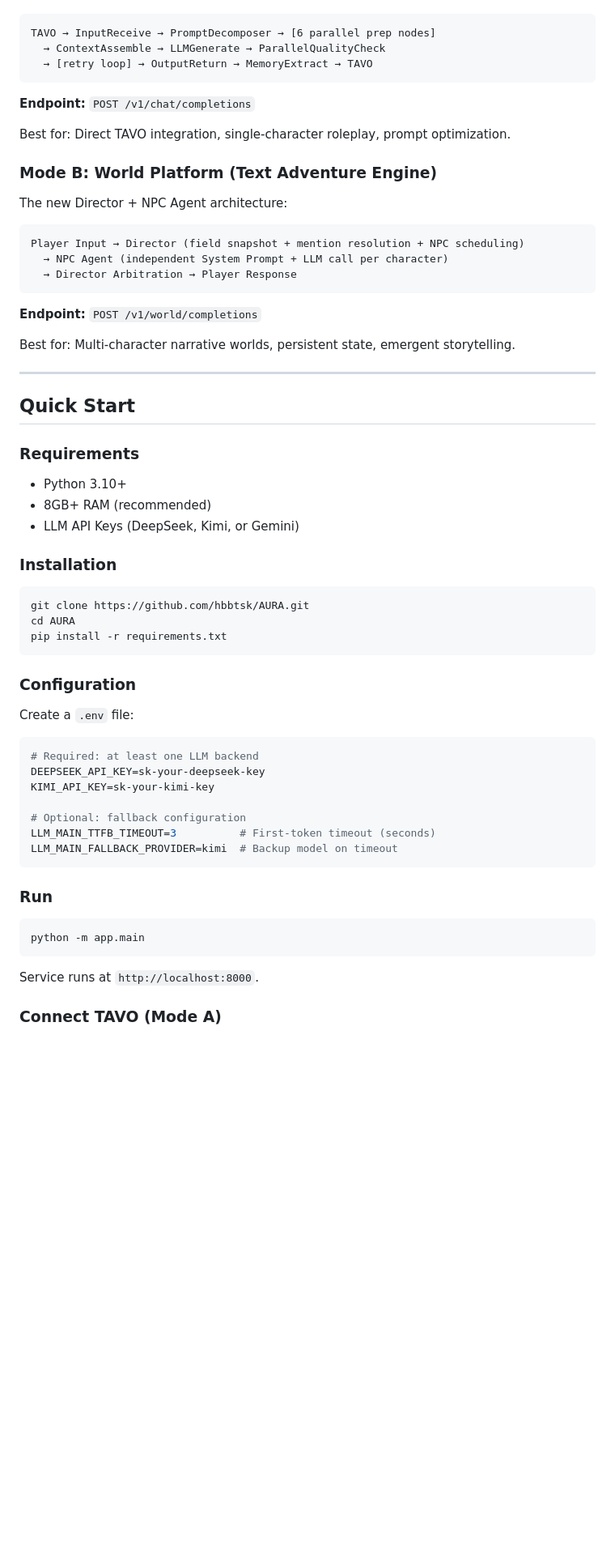
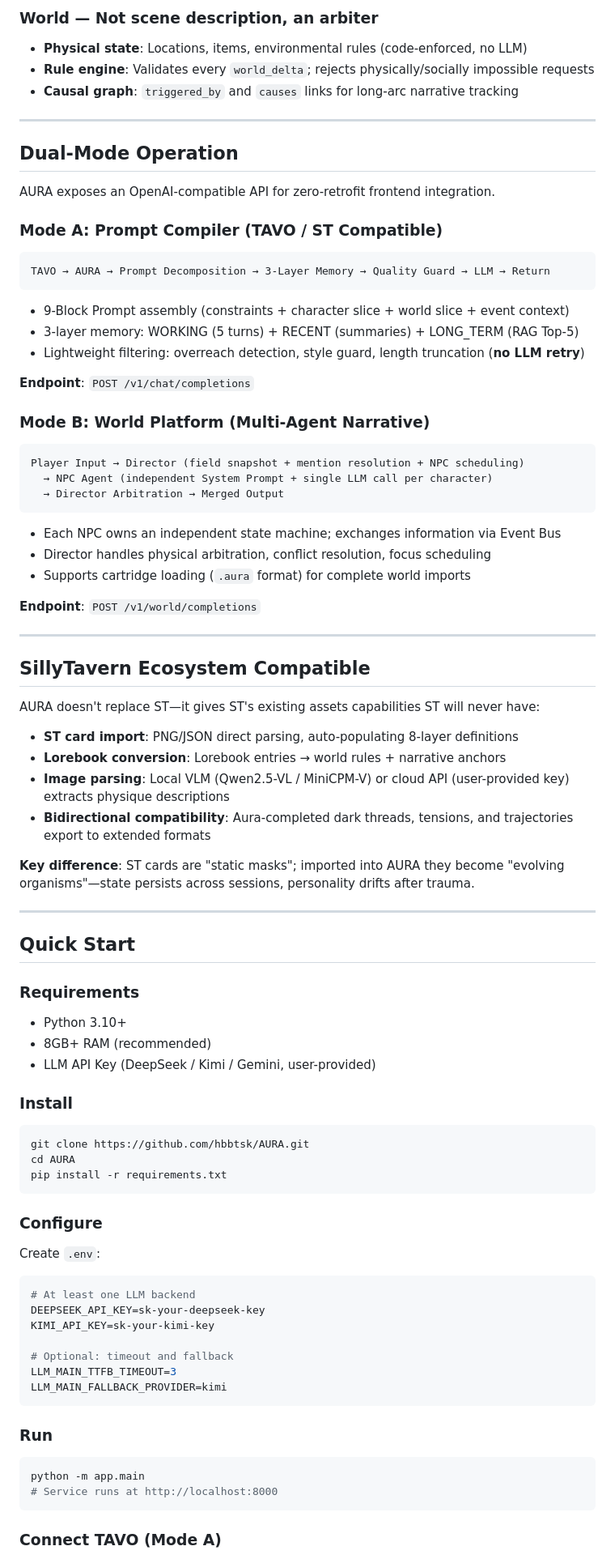
Before and after one commit to hbbtsk/AURA, a Markdown page: README.md, the part around one of its changes. Shown at 81% size. Rendered like a GitHub page; blank space fills up the shorter version.

````diff
--- a/README.md
+++ b/README.md
@@ -28,27 +77,53 @@ The original LangGraph state machine with 15 nodes:
+### World — Not scene description, an arbiter
+
+- **Physical state**: Locations, items, environmental rules (code-enforced, no LLM)
+- **Rule engine**: Validates every `world_delta`; rejects physically/socially impossible requests
+- **Causal graph**: `triggered_by` and `causes` links for long-arc narrative tracking
+
+---
+
+## Dual-Mode Operation
+
+AURA exposes an OpenAI-compatible API for zero-retrofit frontend integration.
+
+### Mode A: Prompt Compiler (TAVO / ST Compatible)
 
 ```
-TAVO → InputReceive → PromptDecomposer → [6 parallel prep nodes]
-  → ContextAssemble → LLMGenerate → ParallelQualityCheck
-  → [retry loop] → OutputReturn → MemoryExtract → TAVO
+TAVO → AURA → Prompt Decomposition → 3-Layer Memory → Quality Guard → LLM → Return
 ```
 
-**Endpoint:** `POST /v1/chat/completions`
+- 9-Block Prompt assembly (constraints + character slice + world slice + event context)
+- 3-layer memory: WORKING (5 turns) + RECENT (summaries) + LONG_TERM (RAG Top-5)
+- Lightweight filtering: overreach detection, style guard, length truncation (**no LLM retry**)
 
-Best for: Direct TAVO integration, single-character roleplay, prompt optimization.
+**Endpoint**: `POST /v1/chat/completions`
 
-### Mode B: World Platform (Text Adventure Engine)
-
-The new Director + NPC Agent architecture:
+### Mode B: World Platform (Multi-Agent Narrative)
 
 ```
 Player Input → Director (field snapshot + mention resolution + NPC scheduling)
-  → NPC Agent (independent System Prompt + LLM call per character)
-  → Director Arbitration → Player Response
+  → NPC Agent (independent System Prompt + single LLM call per character)
+  → Director Arbitration → Merged Output
 ```
 
-**Endpoint:** `POST /v1/world/completions`
+- Each NPC owns an independent state machine; exchanges information via Event Bus
+- Director handles physical arbitration, conflict resolution, focus scheduling
+- Supports cartridge loading (`.aura` format) for complete world imports
 
-Best for: Multi-character narrative worlds, persistent state, emergent storytelling.
+**Endpoint**: `POST /v1/world/completions`
+
+---
+
+## SillyTavern Ecosystem Compatible
+
+AURA doesn't replace ST—it gives ST's existing assets capabilities ST will never have:
+
+- **ST card import**: PNG/JSON direct parsing, auto-populating 8-layer definitions
+- **Lorebook conversion**: Lorebook entries → world rules + narrative anchors
+- **Image parsing**: Local VLM (Qwen2.5-VL / MiniCPM-V) or cloud API (user-provided key) extracts physique descriptions
+- **Bidirectional compatibility**: Aura-completed dark threads, tensions, and trajectories export to extended formats
+
+**Key difference**: ST cards are "static masks"; imported into AURA they become "evolving organisms"—state persists across sessions, personality drifts after trauma.
 
 ---
 
@@ -58,9 +133,9 @@ Best for: Multi-character narrative worlds, persistent state, emergent storytell
 
 - Python 3.10+
 - 8GB+ RAM (recommended)
-- LLM API Keys (DeepSeek, Kimi, or Gemini)
+- LLM API Key (DeepSeek / Kimi / Gemini, user-provided)
 
-### Installation
+### Install
 
 ```bash
 git clone https://github.com/hbbtsk/AURA.git
@@ -68,26 +143,25 @@ cd AURA
 pip install -r requirements.txt
 ```
 
-### Configuration
+### Configure
 
-Create a `.env` file:
+Create `.env`:
 
-```bash
-# Required: at least one LLM backend
+```env
+# At least one LLM backend
 DEEPSEEK_API_KEY=sk-your-deepseek-key
 KIMI_API_KEY=sk-your-kimi-key
 
-# Optional: fallback configuration
-LLM_MAIN_TTFB_TIMEOUT=3          # First-token timeout (seconds)
-LLM_MAIN_FALLBACK_PROVIDER=kimi  # Backup model on timeout
+# Optional: timeout and fallback
+LLM_MAIN_TTFB_TIMEOUT=3
+LLM_MAIN_FALLBACK_PROVIDER=kimi
 ```
 
 ### Run
 
 ```bash
 python -m app.main
+# Service runs at http://localhost:8000
 ```
 
-Service runs at `http://localhost:8000`.
-
 ### Connect TAVO (Mode A)
````
Also changed, not shown: other parts of README.md (+85 -169 lines), README.zh.md (+10 -4 lines).
